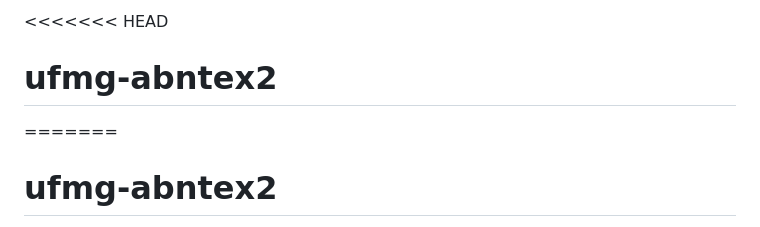
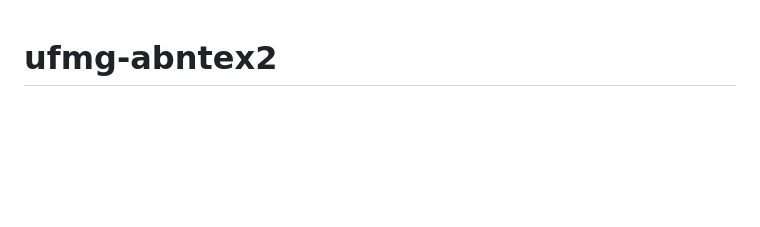
Before and after one commit to cbint/ufmg-abntex2, a Markdown page: README.md, the part around the change. Drawn GitHub-style; blank space fills up the shorter version.

Commit message:
Minor corrections on README

```diff
--- a/README.md
+++ b/README.md
@@ -1,6 +1,3 @@
-<<<<<<< HEAD
-# ufmg-abntex2
-=======
 # ufmg-abntex2
 
 Esta é uma customização do abntex2 para monografias (dissertações e teses) da UFMG.
```
